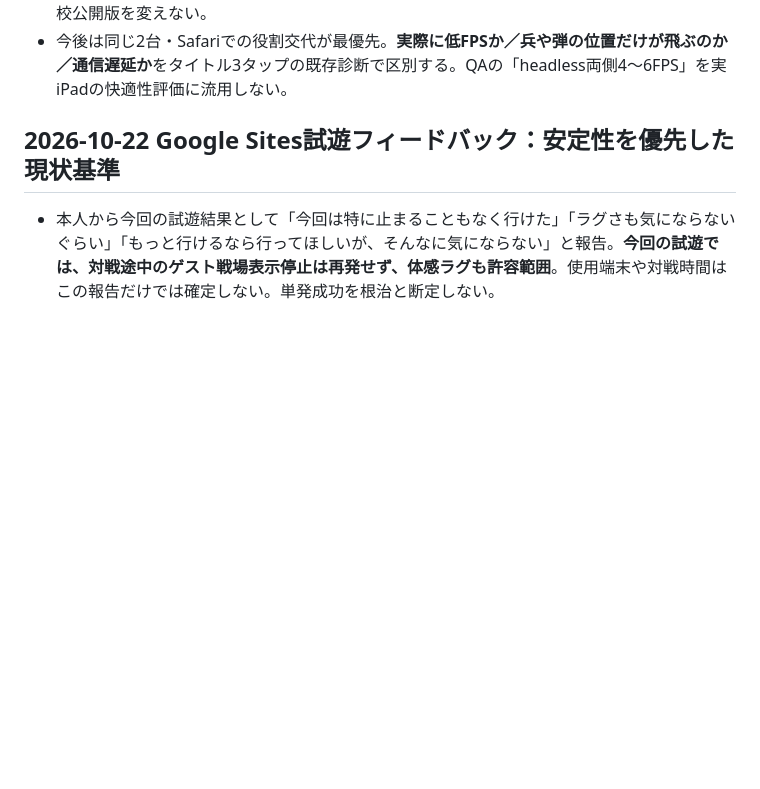
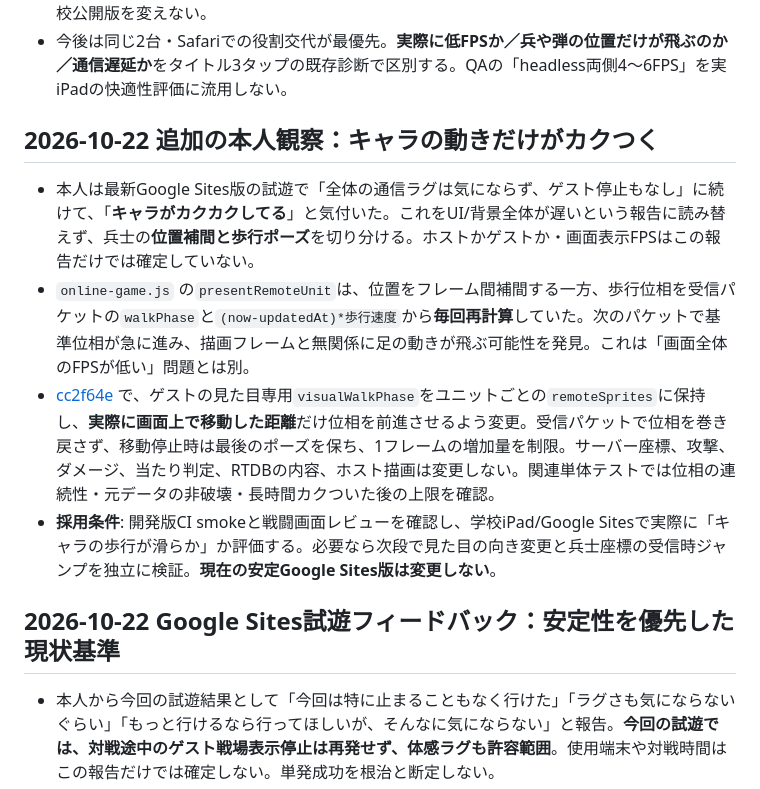
Before and after one commit to 8mahi8/shokoku-sensen, a Markdown page: docs/PERFORMANCE_EVIDENCE.md, the part around the change. GitHub-like rendering; blank space fills up the shorter version.

Commit message:
docs: track troop gait stutter and conservative guest-only visual phase fix

```diff
--- a/docs/PERFORMANCE_EVIDENCE.md
+++ b/docs/PERFORMANCE_EVIDENCE.md
@@ -66,6 +66,13 @@
 - **除外できないこと:** 学校iPad Safariでゲストだけ遅いという実機報告。実機とCIのWebKitは同一環境ではない。Google Sites直接HTML埋め込みのiframe・古いHTMLとの版差・端末状態・Wi-Fi・役割を切り替えた比較は未検証。特に `guestLowPower` の描画間引きは実機上で30FPS程度の差を作る潜在要因だが、今回CIの4〜6FPS現象は間引きの33FPS上限だけでは説明できない。
 - **学校用開発テスト版準備:** [Google Drive `Shokoku_III_学校テスト版_20261022_表示補間改善.txt`](https://drive.google.com/file/d/1h6DrKFgm-9yxVzqY1sZb36_tPJGWQtcz/view?usp=drivesdk)。GitHub Actions smoke #39771176204 から取り出した300KB級単体HTMLを .txt としてGoogle Driveに保存、ファイルmetadata size=308803 bytesを読戻し確認。既存の学校サイトと区別し、本人がテスト用Sitesにだけ貼り付ける。検証結果が良いと判断されるまでmain/学校公開版を変えない。
 - 今後は同じ2台・Safariでの役割交代が最優先。**実際に低FPSか／兵や弾の位置だけが飛ぶのか／通信遅延か**をタイトル3タップの既存診断で区別する。QAの「headless両側4〜6FPS」を実iPadの快適性評価に流用しない。
+
+## 2026-10-22 追加の本人観察：キャラの動きだけがカクつく
+
+- 本人は最新Google Sites版の試遊で「全体の通信ラグは気にならず、ゲスト停止もなし」に続けて、「**キャラがカクカクしてる**」と気付いた。これをUI/背景全体が遅いという報告に読み替えず、兵士の**位置補間と歩行ポーズ**を切り分ける。ホストかゲストか・画面表示FPSはこの報告だけでは確定していない。
+- `online-game.js` の`presentRemoteUnit`は、位置をフレーム間補間する一方、歩行位相を受信パケットの`walkPhase`と`(now-updatedAt)*歩行速度`から**毎回再計算**していた。次のパケットで基準位相が急に進み、描画フレームと無関係に足の動きが飛ぶ可能性を発見。これは「画面全体のFPSが低い」問題とは別。
+- [cc2f64e](https://github.com/8mahi8/shokoku-sensen/commit/cc2f64ebd0895667a82ba2f72fdfaa573b133b9b) で、ゲストの見た目専用`visualWalkPhase`をユニットごとの`remoteSprites`に保持し、**実際に画面上で移動した距離**だけ位相を前進させるよう変更。受信パケットで位相を巻き戻さず、移動停止時は最後のポーズを保ち、1フレームの増加量を制限。サーバー座標、攻撃、ダメージ、当たり判定、RTDBの内容、ホスト描画は変更しない。関連単体テストでは位相の連続性・元データの非破壊・長時間カクついた後の上限を確認。
+- **採用条件**: 開発版CI smokeと戦闘画面レビューを確認し、学校iPad/Google Sitesで実際に「キャラの歩行が滑らか」か評価する。必要なら次段で見た目の向き変更と兵士座標の受信時ジャンプを独立に検証。**現在の安定Google Sites版は変更しない**。
 
 ## 2026-10-22 Google Sites試遊フィードバック：安定性を優先した現状基準
 
```
